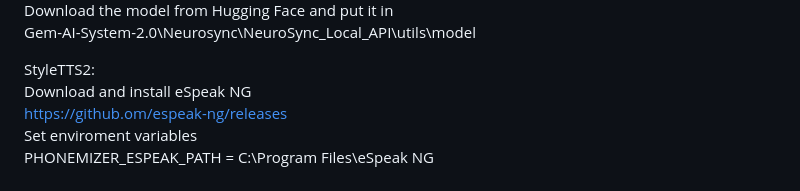
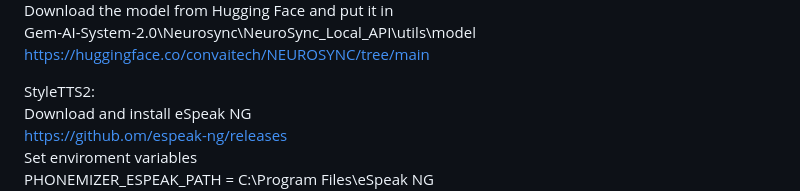
Before and after one commit to JayGeeUnreal/Gem-System-2.0, a Markdown page: README.md, the part around one of its changes. Rendered like a GitHub page.

Commit message:
Update README with Neurosync model link
Added link to Hugging Face for Neurosync model.

```diff
--- a/README.md
+++ b/README.md
@@ -54,5 +54,6 @@ Neurosync (Used for making Blenshapes that are sent via Livelink).<br>
 Download the model from Hugging Face and put it in<br>
 Gem-AI-System-2.0\Neurosync\NeuroSync_Local_API\utils\model<br>
+https://huggingface.co/convaitech/NEUROSYNC/tree/main<br>
 
 StyleTTS2:<br>
 Download and install eSpeak NG<br>
```
Also changed, not shown: other parts of README.md (+1 -1 lines).
